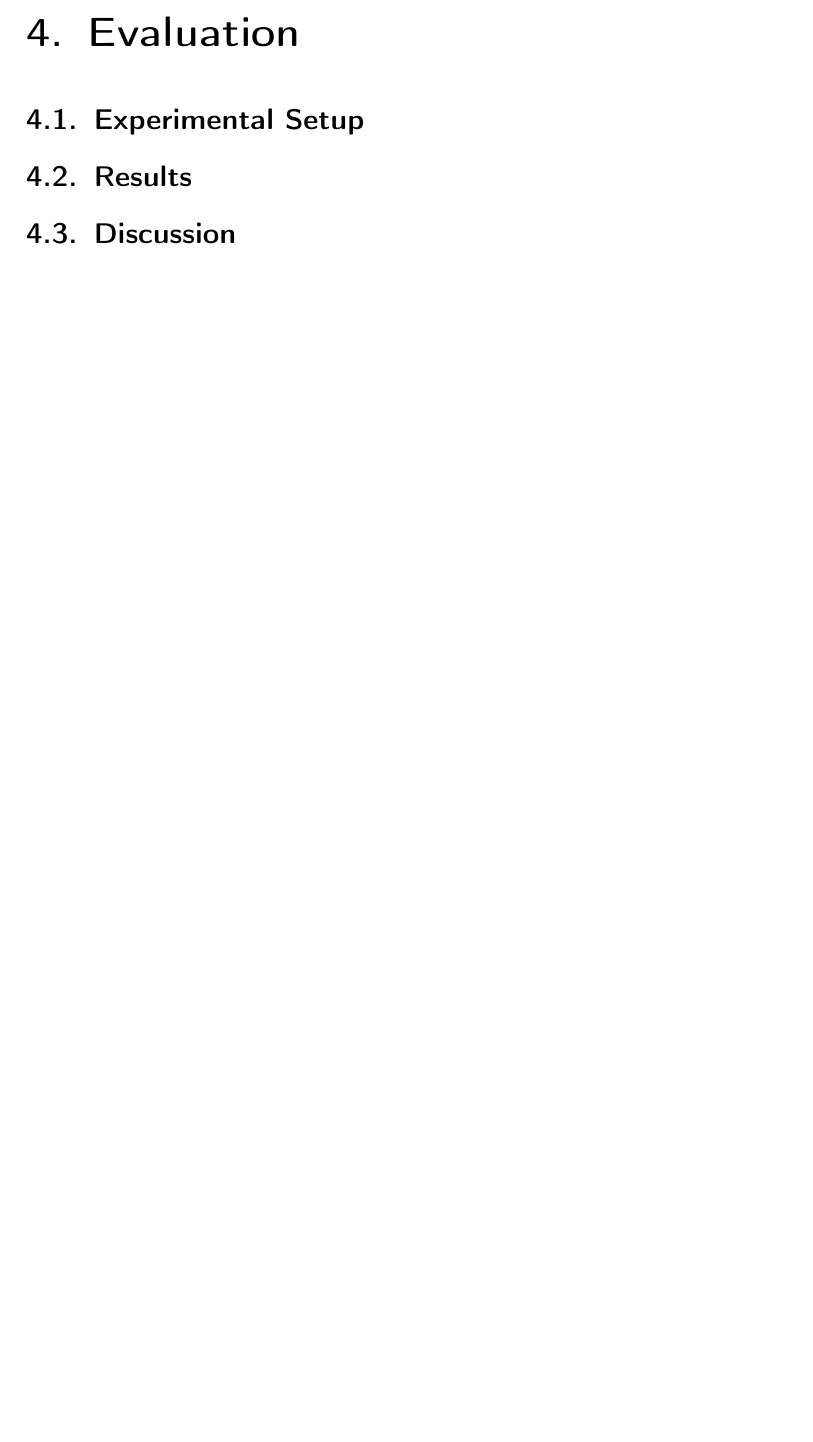
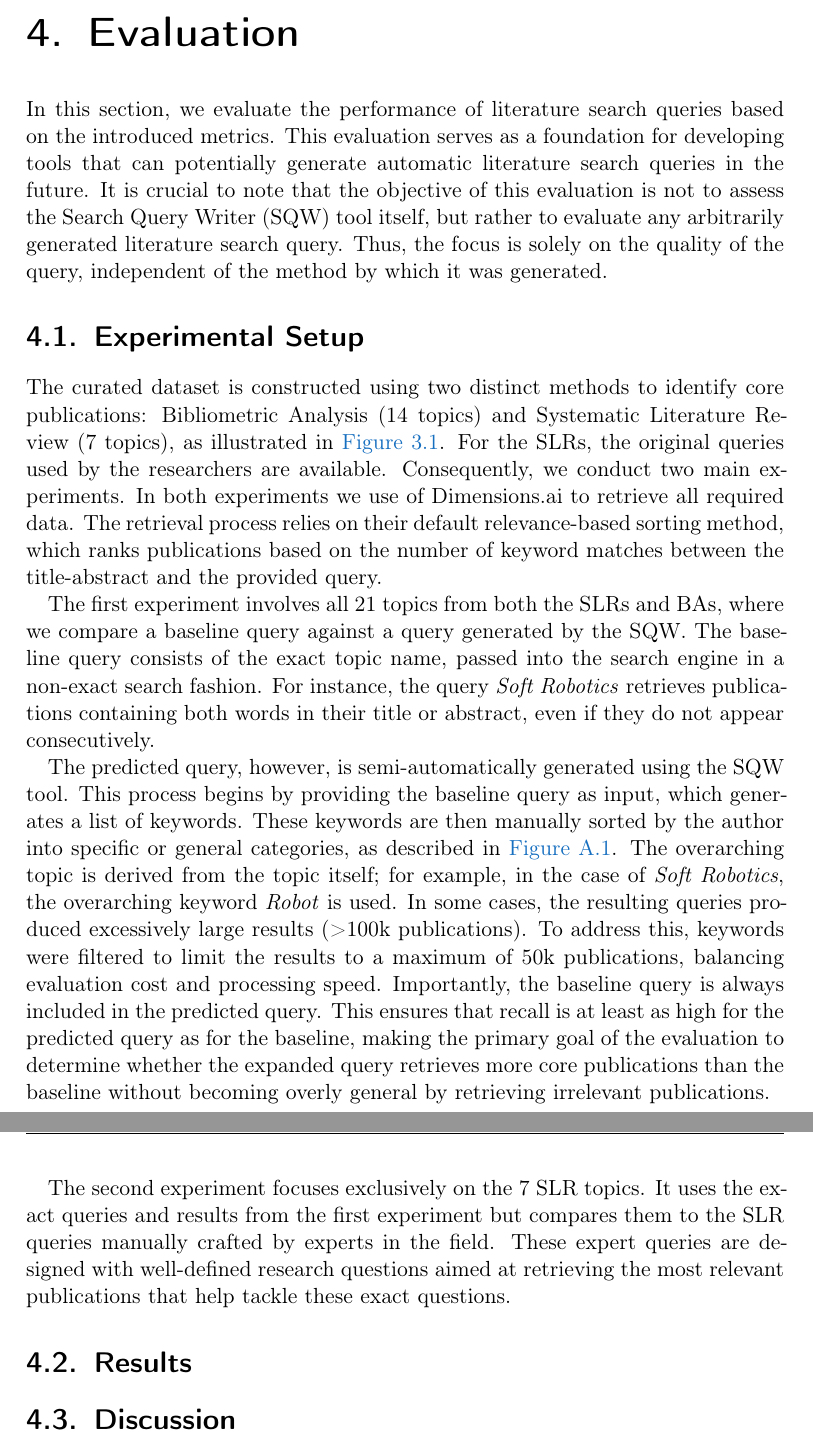
Before and after one commit to Mohammadsaknini/LitQEval-report, a LaTeX thesis (report.tex, which reads content/evaluation.tex): part of page 23 of 33 before the commit and two parts of pages 23 and 24 of 34 after it, the two joined at a grey line, cut so that both start at the same text, the shorter picture padded with empty space. Compiled offline with pdfLaTeX.

Commit message:
Added evaluation intro

```diff
--- a/content/evaluation.tex
+++ b/content/evaluation.tex
@@ -1,4 +1,16 @@
 \chapter{Evaluation}\label{ch:eval}
+In this section, we evaluate the performance of literature search queries based on the introduced metrics. This evaluation serves as a foundation for developing tools that can potentially generate automatic literature search queries in the future. It is crucial to note that the objective of this evaluation is not to assess the Search Query Writer (SQW) tool itself, but rather to evaluate any arbitrarily generated literature search query. Thus, the focus is solely on the quality of the query, independent of the method by which it was generated.
+
 \section{Experimental Setup}
+
+The curated dataset is constructed using two distinct methods to identify core publications: Bibliometric Analysis (14 topics) and Systematic Literature Review (7 topics), as illustrated in \autoref{fig:dataset-overview}. For the SLRs, the original queries used by the researchers are available. Consequently, we conduct two main experiments. In both experiments we use of Dimensions.ai to retrieve all required data. The retrieval process relies on their default relevance-based sorting method, which ranks publications based on the number of keyword matches between the title-abstract and the provided query.
+
+The first experiment involves all 21 topics from both the SLRs and BAs, where we compare a baseline query against a query generated by the SQW. The baseline query consists of the exact topic name, passed into the search engine in a non-exact search fashion. For instance, the query \textit{Soft Robotics} retrieves publications containing both words in their title or abstract, even if they do not appear consecutively.
+
+The predicted query, however, is semi-automatically generated using the SQW tool. This process begins by providing the baseline query as input, which generates a list of keywords. These keywords are then manually sorted by the author into specific or general categories, as described in \autoref{fig:sqw-stage1}. The overarching topic is derived from the topic itself; for example, in the case of \textit{Soft Robotics}, the overarching keyword \textit{Robot} is used. In some cases, the resulting queries produced excessively large results (>100k publications). To address this, keywords were filtered to limit the results to a maximum of 50k publications, balancing evaluation cost and processing speed. Importantly, the baseline query is always included in the predicted query. This ensures that recall is at least as high for the predicted query as for the baseline, making the primary goal of the evaluation to determine whether the expanded query retrieves more core publications than the baseline without becoming overly general by retrieving irrelevant publications.
+
+The second experiment focuses exclusively on the 7 SLR topics. It uses the exact queries and results from the first experiment but compares them to the SLR queries manually crafted by experts in the field. These expert queries are designed with well-defined research questions aimed at retrieving the most relevant publications that help tackle these exact questions.
+
+
 \section{Results}
 \section{Discussion}
```
Also changed, not shown: content/approach.tex (+2 -2 lines), report.tex (+1 -1 lines), report.pdf.
